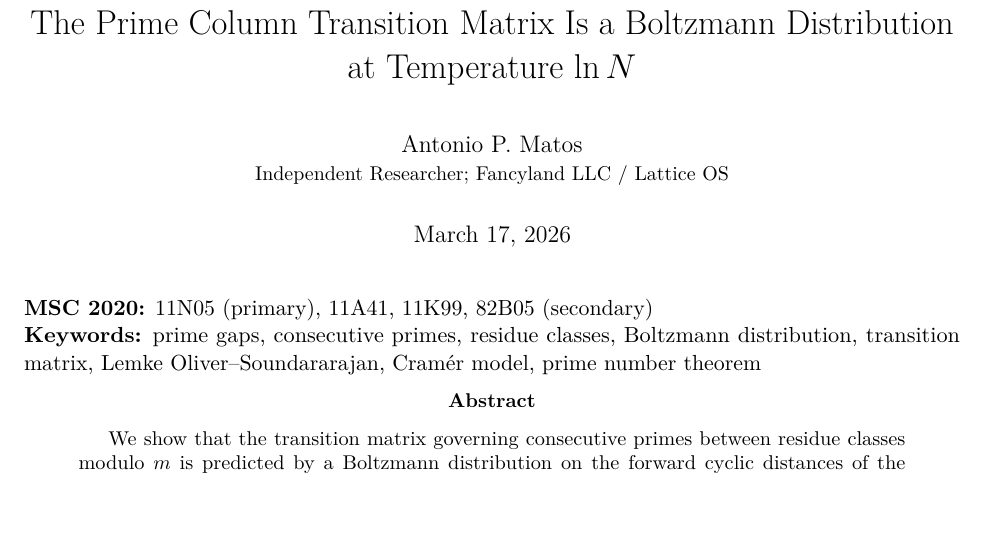
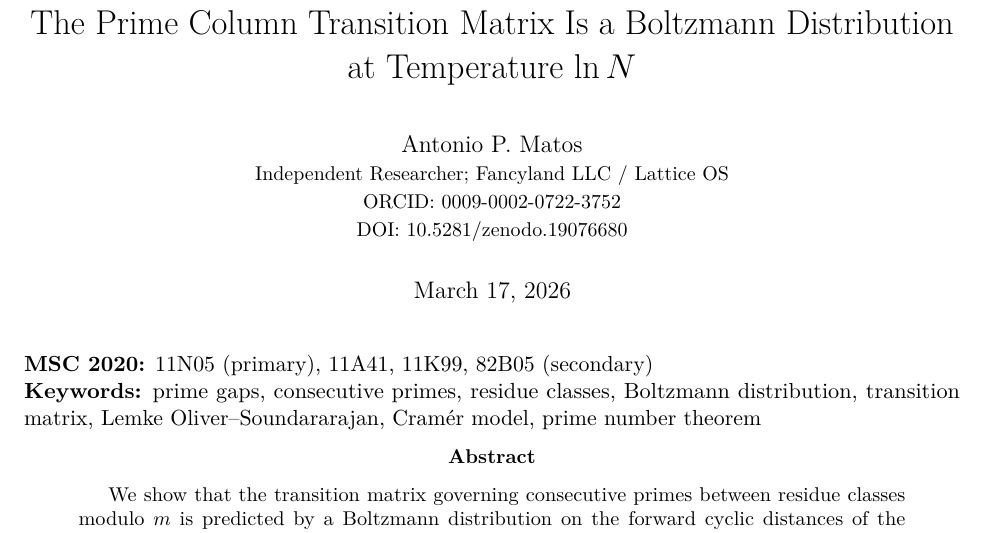
Before and after one commit to fancyland-llc/boltzmann-prime-transitions, a LaTeX paper (paper/boltzmann_prime_transitions.tex): part of page 1 of 9, cut so that both start at the same text. Compiled offline with pdfLaTeX.

Commit message:
Add DOI 10.5281/zenodo.19076680 and ORCID 0009-0002-0722-3752

```diff
--- a/paper/boltzmann_prime_transitions.tex
+++ b/paper/boltzmann_prime_transitions.tex
@@ -60,7 +60,7 @@
   pdfcreator={LaTeX via pandoc}}
 
 \title{The Prime Column Transition Matrix Is a Boltzmann Distribution at Temperature $\ln N$}
-\author{Antonio P. Matos\\\small Independent Researcher; Fancyland LLC / Lattice OS}
+\author{Antonio P. Matos\\\small Independent Researcher; Fancyland LLC / Lattice OS\\\small ORCID: \href{https://orcid.org/0009-0002-0722-3752}{0009-0002-0722-3752}\\\small DOI: \href{https://doi.org/10.5281/zenodo.19076680}{10.5281/zenodo.19076680}}
 \date{March 17, 2026}
 
 \begin{document}
```
Also changed, not shown: paper/BOLTZMANN_PRIME_TRANSITIONS.md (+2 -0 lines), README.md, paper/boltzmann_prime_transitions.pdf.
